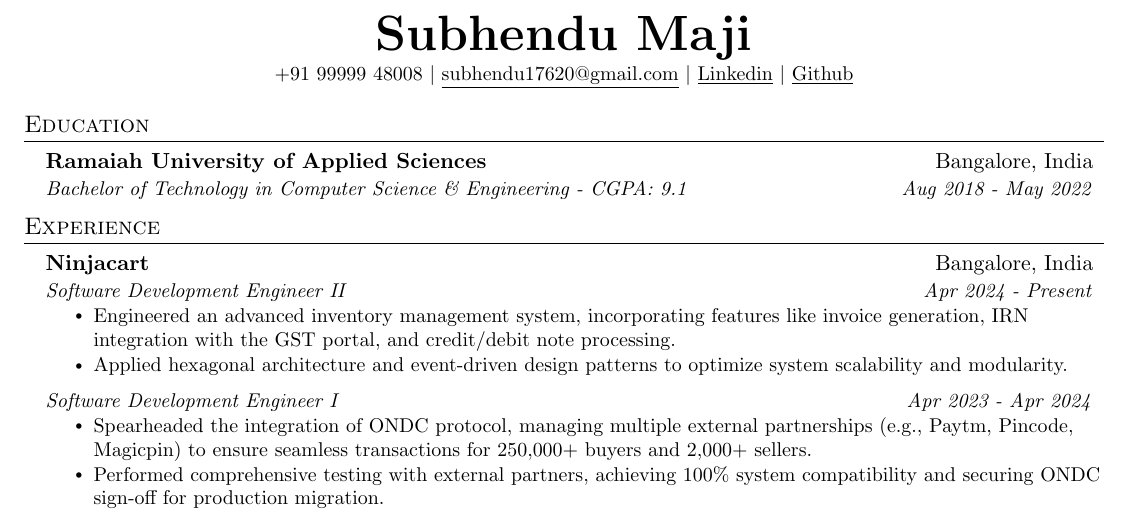
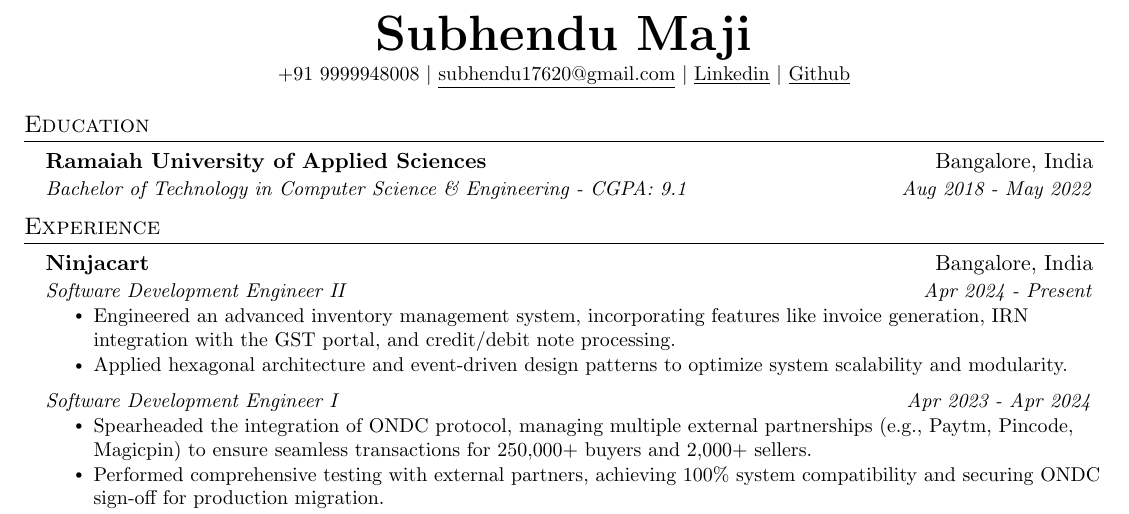
Before and after one commit to subhendu17620/resume, a LaTeX document (main.tex): part of the page, cut so that both start at the same text. Compiled offline with pdfLaTeX.

Commit message:
update resume

```diff
--- a/main.tex
+++ b/main.tex
@@ -102,7 +102,7 @@
 
 \begin{center}
   \textbf{\Huge Subhendu Maji} \\ \vspace{2pt}
-  \small +91 99999 48008 $|$ \href{mailto:subhendu17620@gmail.com}{\underline{subhendu17620@gmail.com}} $|$
+  \small +91 9999948008 $|$ \href{mailto:subhendu17620@gmail.com}{\underline{subhendu17620@gmail.com}} $|$
   \href{https://linkedin.com/in/subhendu17620}{\underline{Linkedin}} $|$
   \href{https://github.com/subhendu17620}{\underline{Github}}
 \end{center}
```
